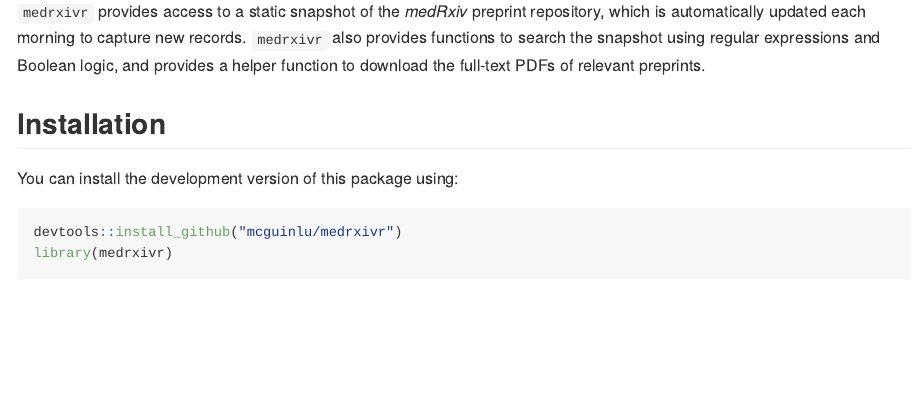
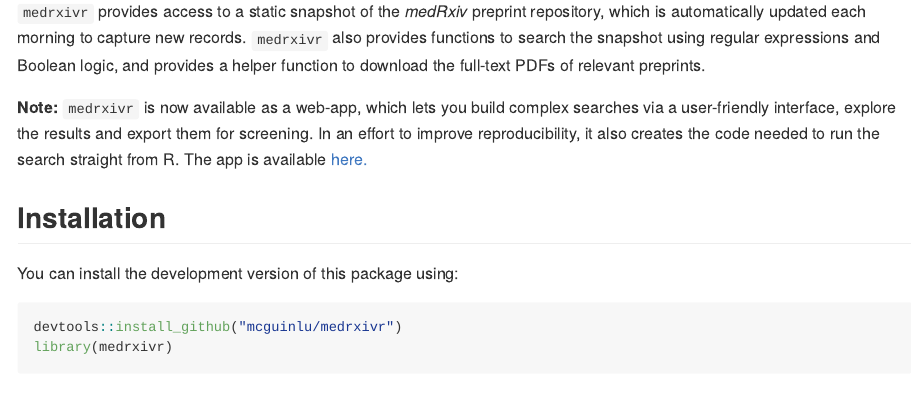
Before and after one commit to ropensci/medrxivr, an R Markdown document (README.Rmd): the page in a window 1100 px wide, from 150 px down. The pictures show the output file README.md that the author committed with the source, drawn offline in the style of GitHub; badge pictures from the web are left out.

Commit message:
Add link to app to README

```diff
--- a/README.Rmd
+++ b/README.Rmd
@@ -26,6 +26,8 @@
 <!-- badges: end -->
 
 `medrxivr` provides access to a static snapshot of the _medRxiv_ preprint repository, which is automatically updated each morning to capture new records. `medrxivr` also provides functions to search the snapshot using regular expressions and Boolean logic, and provides a helper function to download the full-text PDFs of relevant preprints.
+
+__Note:__ `medrxivr` is now available as a web-app, which lets you build complex searches via a user-friendly interface, explore the results and export them for screening. In an effort to improve reproducibility, it also creates the code needed to run the search straight from R. The app is available [here.](https://mcguinlu.shinyapps.io/medrxivr/)
 
 ## Installation
 
```
Also changed, not shown: README.md.
